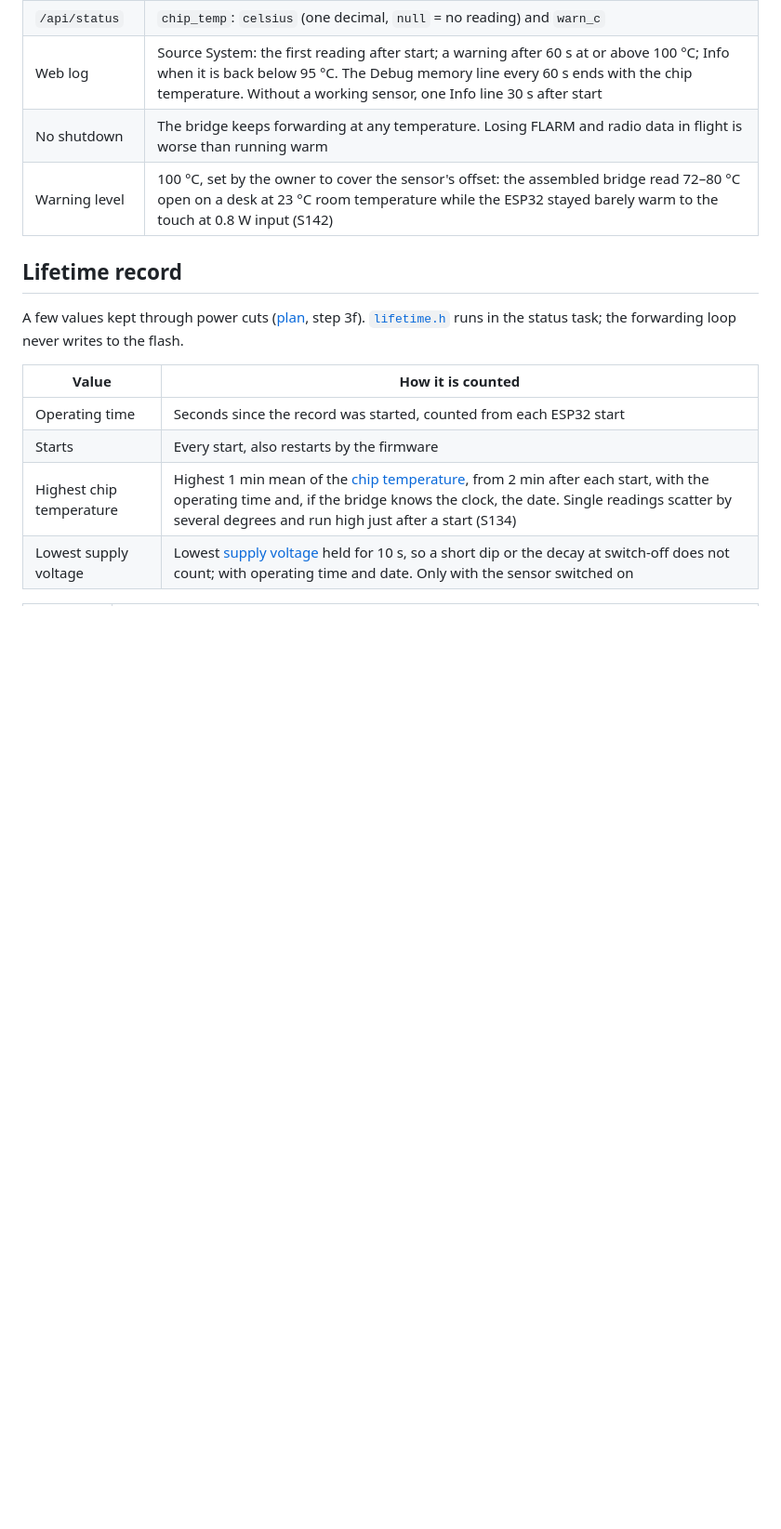
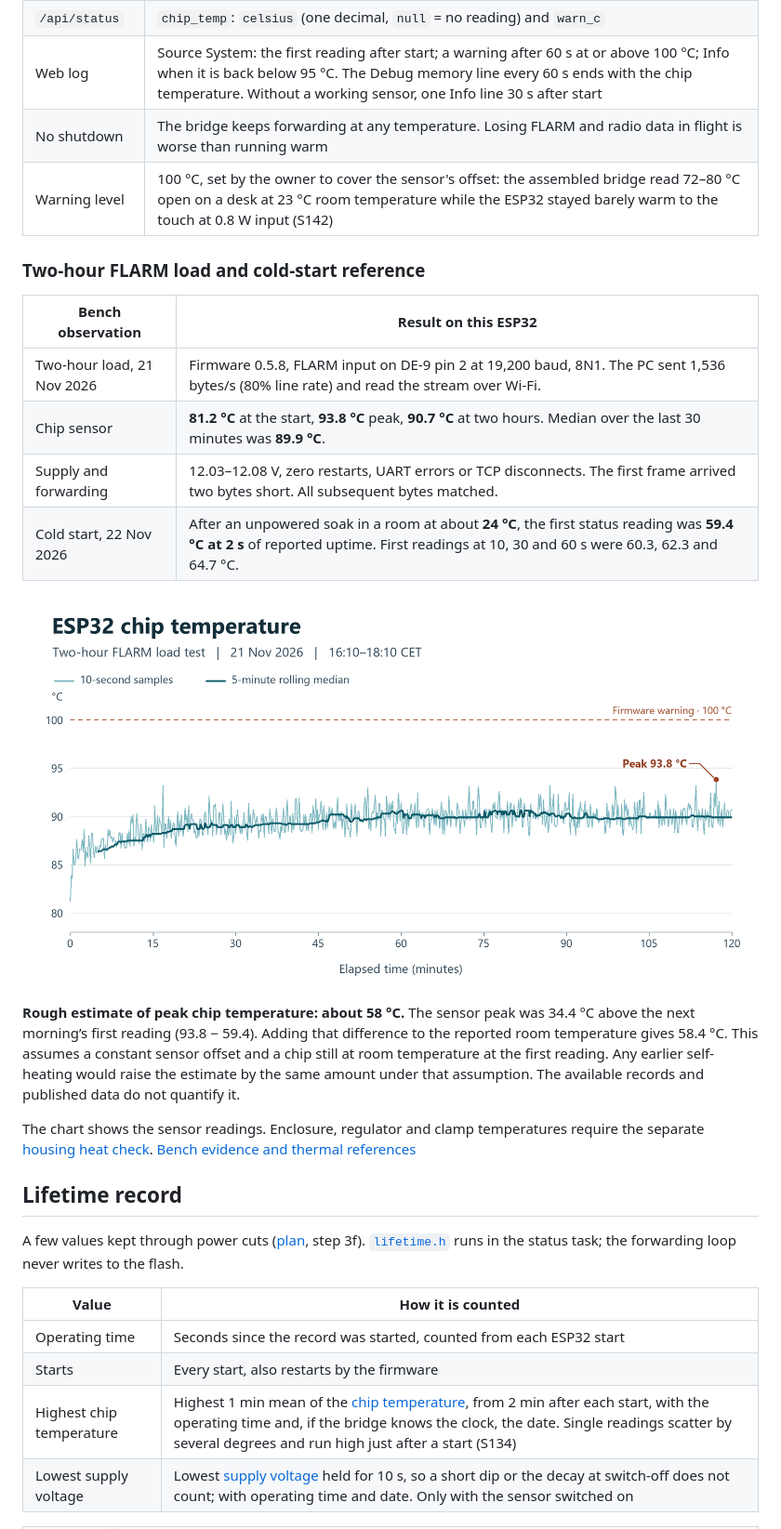
Before and after one commit to MomoRC-tech/Becker-AR6201-to-OpenSoar, a Markdown page: firmware/bridge/README.md, the part around the change. Shown at 93% size. Rendered like a GitHub page; pictures changed too: docs/images/flarm-two-hour-chip-temperature.png (added); blank space fills up the shorter version.

Commit message:
Document the two-hour FLARM load and cold-start temperature
Record the measured sensor peak, forwarding result and startup reference. Explain the assumptions behind the rough 58 °C estimate and why the missed boot heating is unknown.

Checked both bench records, the chart against the original, local links and whitespace. Documentation only.

Co-authored-by: Codex <noreply@openai.com>

```diff
--- a/firmware/bridge/README.md
+++ b/firmware/bridge/README.md
@@ -186,6 +186,23 @@ The ESP32 reads its own internal temperature sensor ([plan](../../docs/project/r
 | No shutdown | The bridge keeps forwarding at any temperature. Losing FLARM and radio data in flight is worse than running warm |
 | Warning level | 100 °C, set by the owner to cover the sensor's offset: the assembled bridge read 72–80 °C open on a desk at 23 °C room temperature while the ESP32 stayed barely warm to the touch at 0.8 W input (S142) |
 
+<a id="thermal-bench"></a>
+
+### Two-hour FLARM load and cold-start reference
+
+| Bench observation | Result on this ESP32 |
+| --- | --- |
+| Two-hour load, 21 Nov 2026 | Firmware 0.5.8, FLARM input on DE-9 pin 2 at 19,200 baud, 8N1. The PC sent 1,536 bytes/s (80% line rate) and read the stream over Wi-Fi. |
+| Chip sensor | **81.2 °C** at the start, **93.8 °C** peak, **90.7 °C** at two hours. Median over the last 30 minutes was **89.9 °C**. |
+| Supply and forwarding | 12.03–12.08 V, zero restarts, UART errors or TCP disconnects. The first frame arrived two bytes short. All subsequent bytes matched. |
+| Cold start, 22 Nov 2026 | After an unpowered soak in a room at about **24 °C**, the first status reading was **59.4 °C at 2 s** of reported uptime. First readings at 10, 30 and 60 s were 60.3, 62.3 and 64.7 °C. |
+
+![ESP32 sensor readings at ten-second intervals and five-minute rolling median during the two-hour FLARM load](../../docs/images/flarm-two-hour-chip-temperature.png)
+
+**Rough estimate of peak chip temperature: about 58 °C.** The sensor peak was 34.4 °C above the next morning’s first reading (93.8 − 59.4). Adding that difference to the reported room temperature gives 58.4 °C. This assumes a constant sensor offset and a chip still at room temperature at the first reading. Any earlier self-heating would raise the estimate by the same amount under that assumption. The available records and published data do not quantify it.
+
+The chart shows the sensor readings. Enclosure, regulator and clamp temperatures require the separate [housing heat check](../../docs/project/open-items.md#housing). [Bench evidence and thermal references](../../docs/research/sources.md#thermal-bench-evidence)
+
 <a id="lifetime-record"></a>
 
 ## Lifetime record
```
Also changed, not shown: docs/project/roadmap.md (+1 -1 lines), docs/research/sources.md (+3 -0 lines).
